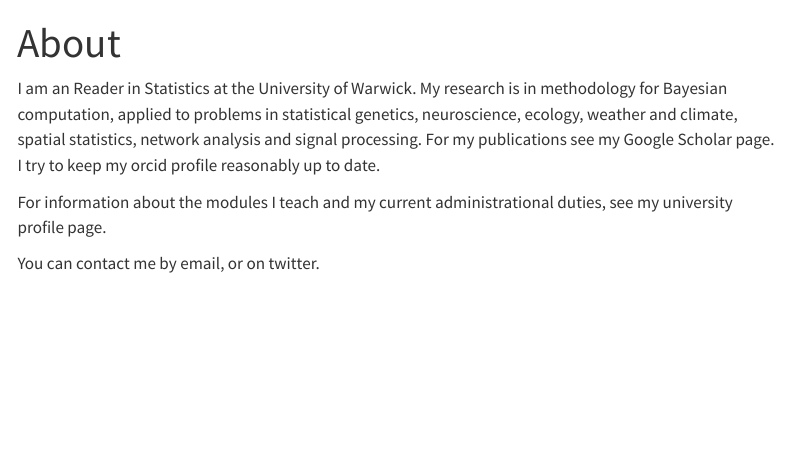
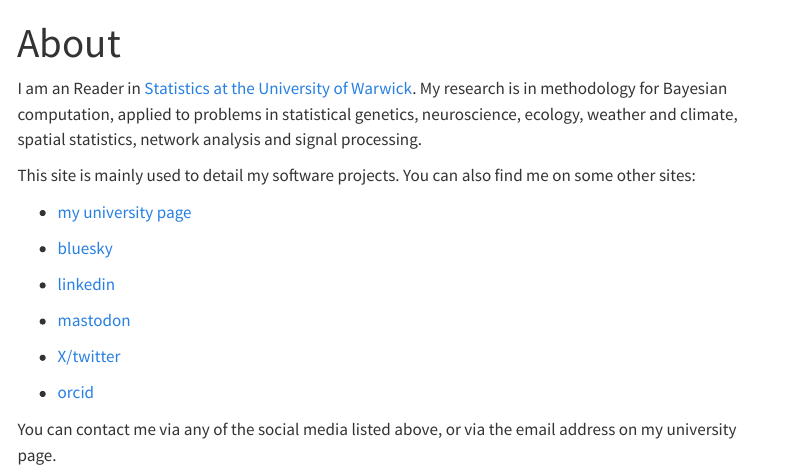
Before and after one commit to richardgeveritt/richardgeveritt.github.io, a Quarto document (index.qmd): the page in a window 1100 px wide, from its top. Rendered offline with R 4.5, knitr and Pandoc in place of Quarto, with nearby package versions; menus at the side of the page are left out.

Commit message:
Added link to publications and updated index.qmd.

```diff
--- a/_quarto.yml
+++ b/_quarto.yml
@@ -8,7 +8,9 @@
     left:
       - href: index.qmd
         text: Home
-      - about.qmd
+      - href: https://scholar.google.com/citations?hl=en&user=UlZWgtsAAAAJ&view_op=list_works&sortby=pubdate
+        text: Publications
+        external: true
       - href: test.qmd
       - href: /ggsmc/
 
--- a/index.qmd
+++ b/index.qmd
@@ -2,8 +2,20 @@
 title: "About"
 ---
 
-I am an Reader in Statistics at the University of Warwick. My research is in methodology for Bayesian computation, applied to problems in statistical genetics, neuroscience, ecology, weather and climate, spatial statistics, network analysis and signal processing. For my publications see my Google Scholar page. I try to keep my orcid profile reasonably up to date.
+I am an Reader in [Statistics at the University of Warwick](https://warwick.ac.uk/fac/sci/statistics/). My research is in methodology for Bayesian computation, applied to problems in statistical genetics, neuroscience, ecology, weather and climate, spatial statistics, network analysis and signal processing.
 
-For information about the modules I teach and my current administrational duties, see my university profile page.
+This site is mainly used to detail my software projects. You can also find me on some other sites:
 
-You can contact me by email, or on twitter.
+- [my university page](https://warwick.ac.uk/fac/sci/statistics/staff/academic-research/everitt/)
+
+- [bluesky](https://bsky.app/profile/bayesianstats.bsky.social)
+
+- [linkedin](https://www.linkedin.com/in/richard-everitt-61670b12/)
+
+- [mastodon](https://mastodon.social/@bayesian_stats)
+
+- [X/twitter](https://x.com/bayesian_stats)
+
+- [orcid](https://orcid.org/0000-0002-0822-5648)
+
+You can contact me via any of the social media listed above, or via the email address on my university page.
```
